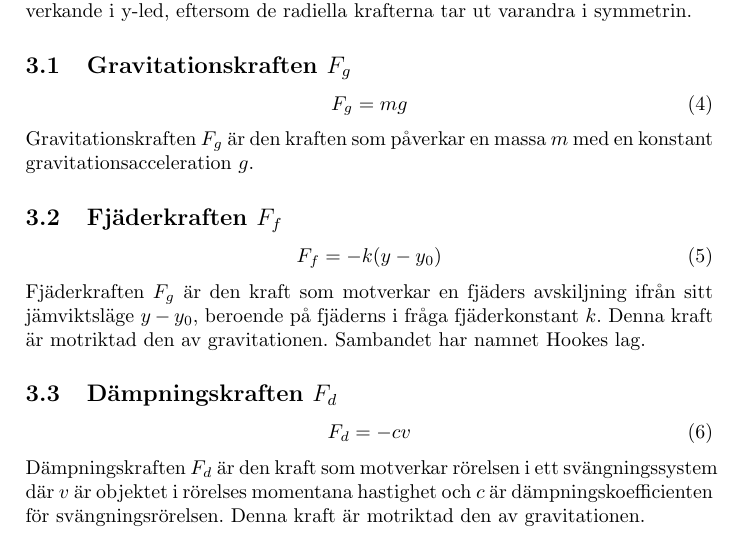
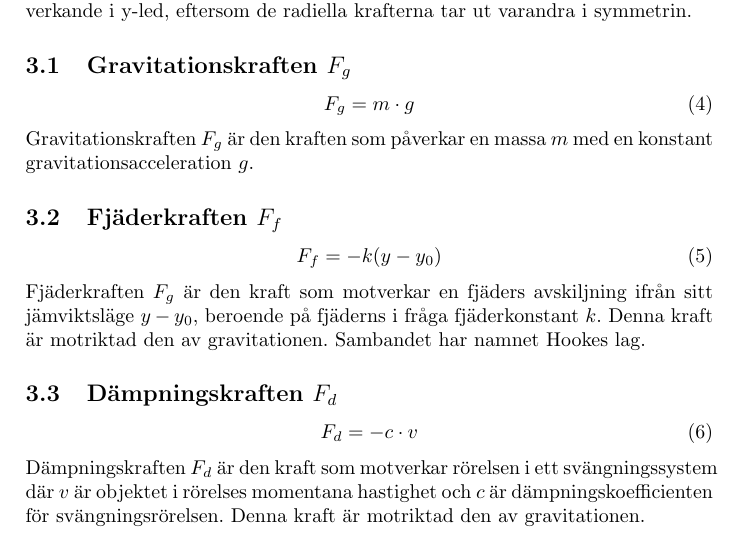
Before and after one commit to bangerius/Svangningssystem, a LaTeX document (Studsmatta.tex): part of page 5 of 6, cut so that both start at the same text. Compiled offline with pdfLaTeX.

Commit message:
Fixade \cdot i Grav och dämpkraft

```diff
--- a/Studsmatta.tex
+++ b/Studsmatta.tex
@@ -100,7 +100,7 @@ Då fjädrarna i vår studsmatta är placerade symmetriskt och personen står pl
 \subsection{Gravitationskraften $F_g$}
 
 \begin{equation}
-F_g = mg
+F_g = m \cdot g
 \end{equation}
 Gravitationskraften $F_g$ är den kraften som påverkar en massa $m$ med en konstant gravitationsacceleration $g$.
 
@@ -113,7 +113,7 @@ Fjäderkraften $F_g$ är den kraft som motverkar en fjäders avskiljning ifrån
 
 \subsection{Dämpningskraften $F_d$}
 \begin{equation}
-F_d = -cv
+F_d = -c \cdot v
 \end{equation}
 Dämpningskraften $F_d$ är den kraft som motverkar rörelsen i ett svängningssystem där $v$ är objektet i rörelses momentana hastighet och $c$ är dämpningskoefficienten för svängningsrörelsen. Denna kraft är motriktad den av gravitationen.
 
```
